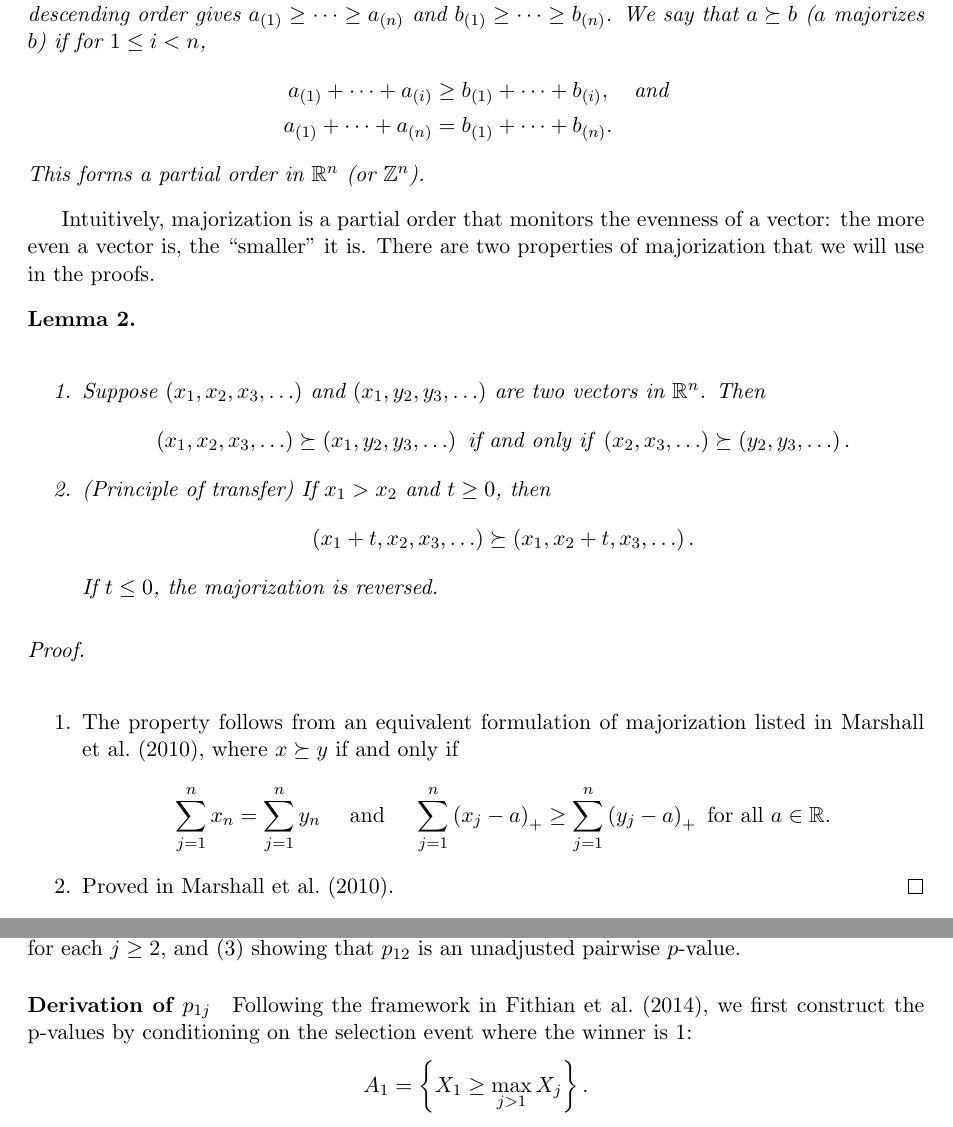
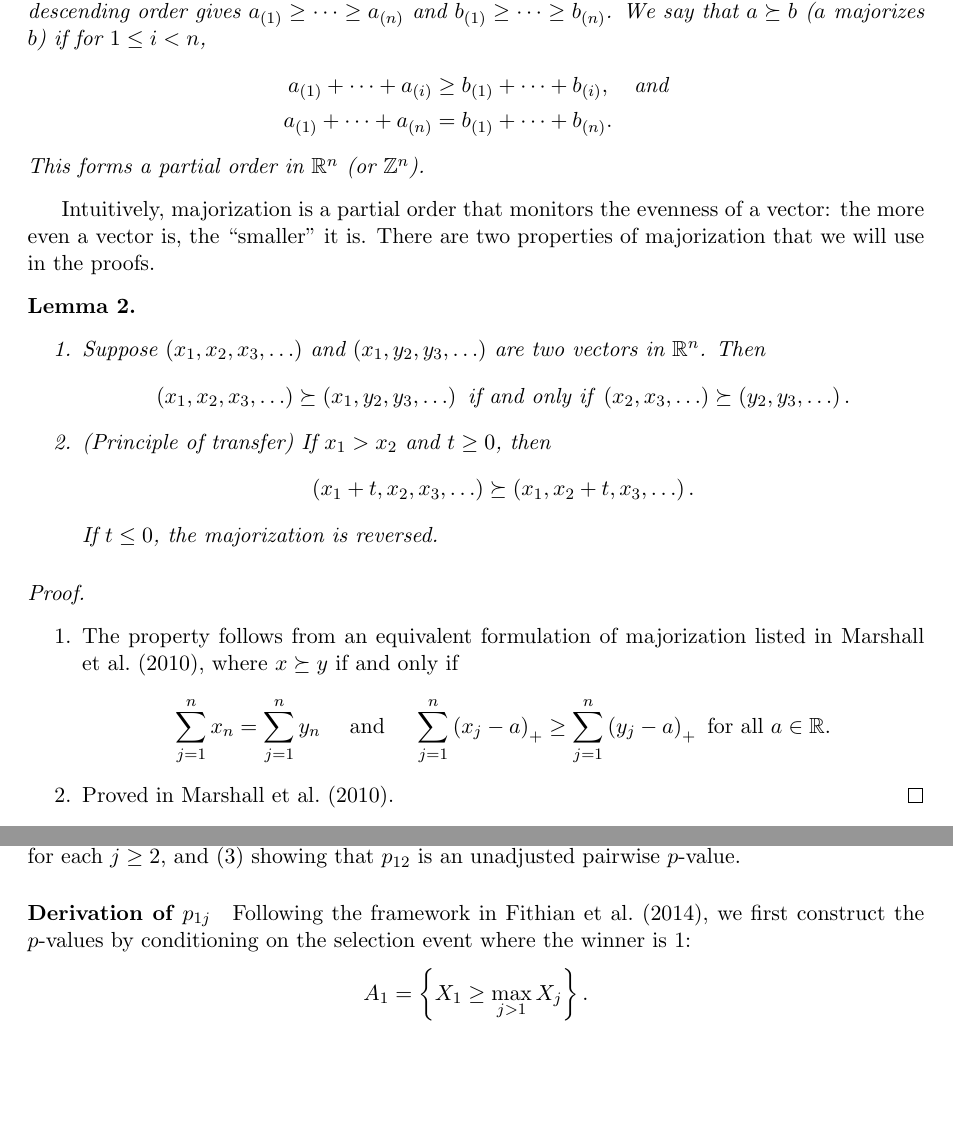
Before and after one commit to kenhungkk/verifying-winner, a LaTeX paper (verifying-winner.tex): two parts of pages 5 and 8 of 22, joined at a grey line, cut so that both start at the same text, the shorter picture padded with empty space. Compiled offline with pdfLaTeX.

Commit message:
underfull hbox fixed

```diff
--- a/verifying-winner.tex
+++ b/verifying-winner.tex
@@ -165,7 +165,7 @@ This forms a partial order in $\RR^n$ (or $\ZZ^n$).
 
 Intuitively, majorization is a partial order that monitors the evenness of a vector: the more even a vector is, the ``smaller'' it is. There are two properties of majorization that we will use in the proofs.
 
-\begin{lemma}~\\
+\begin{lemma}\leavevmode
 \begin{enumerate}
 \item Suppose $\left(x_1, x_2, x_3, \ldots\right)$ and $\left(x_1, y_2, y_3, \ldots\right)$ are two vectors in $\RR^n$. Then
 $$\left(x_1, x_2, x_3, \ldots\right) \succeq \left(x_1, y_2, y_3, \ldots\right) \text{ if and only if } \left(x_2, x_3, \ldots\right) \succeq \left(y_2, y_3, \ldots\right).$$
@@ -176,7 +176,7 @@ If $t \le 0$, the majorization is reversed.
 \label{lma:twoprop}
 \end{lemma}
 
-\begin{proof}~\\
+\begin{proof}\leavevmode
 \begin{enumerate}
 \item The property follows from an equivalent formulation of majorization listed in \citet{Marshall:2010hb}, where $x \succeq y$ if and only if
 $$\sum_{j=1}^n x_n = \sum_{j=1}^n y_n \quad \text{ and } \quad \sum_{j=1}^n \left(x_j - a\right)_+ \ge \sum_{j=1}^n \left(y_j - a\right)_+ \text{ for all } a \in \RR.$$
@@ -291,7 +291,7 @@ Our proof has three main parts:
 
 \paragraph{Derivation of $p_{1j}$}
 
-Following the framework in \citet{Fithian:2014ws}, we first construct the p-values by conditioning on the selection event where the winner is $1$:
+Following the framework in \citet{Fithian:2014ws}, we first construct the $p$-values by conditioning on the selection event where the winner is $1$:
 $$A_1 = \left\{X_1 \ge \max_{j > 1} X_j\right\}.$$
 For convenience, we let
 $$D_{jk} = \frac{X_j - X_k}{2} \quad \text{ and } \quad M_{jk} = \frac{X_j + X_k}{2}.$$
```
Also changed, not shown: verifying-winner.tex (2 more changed lines).
